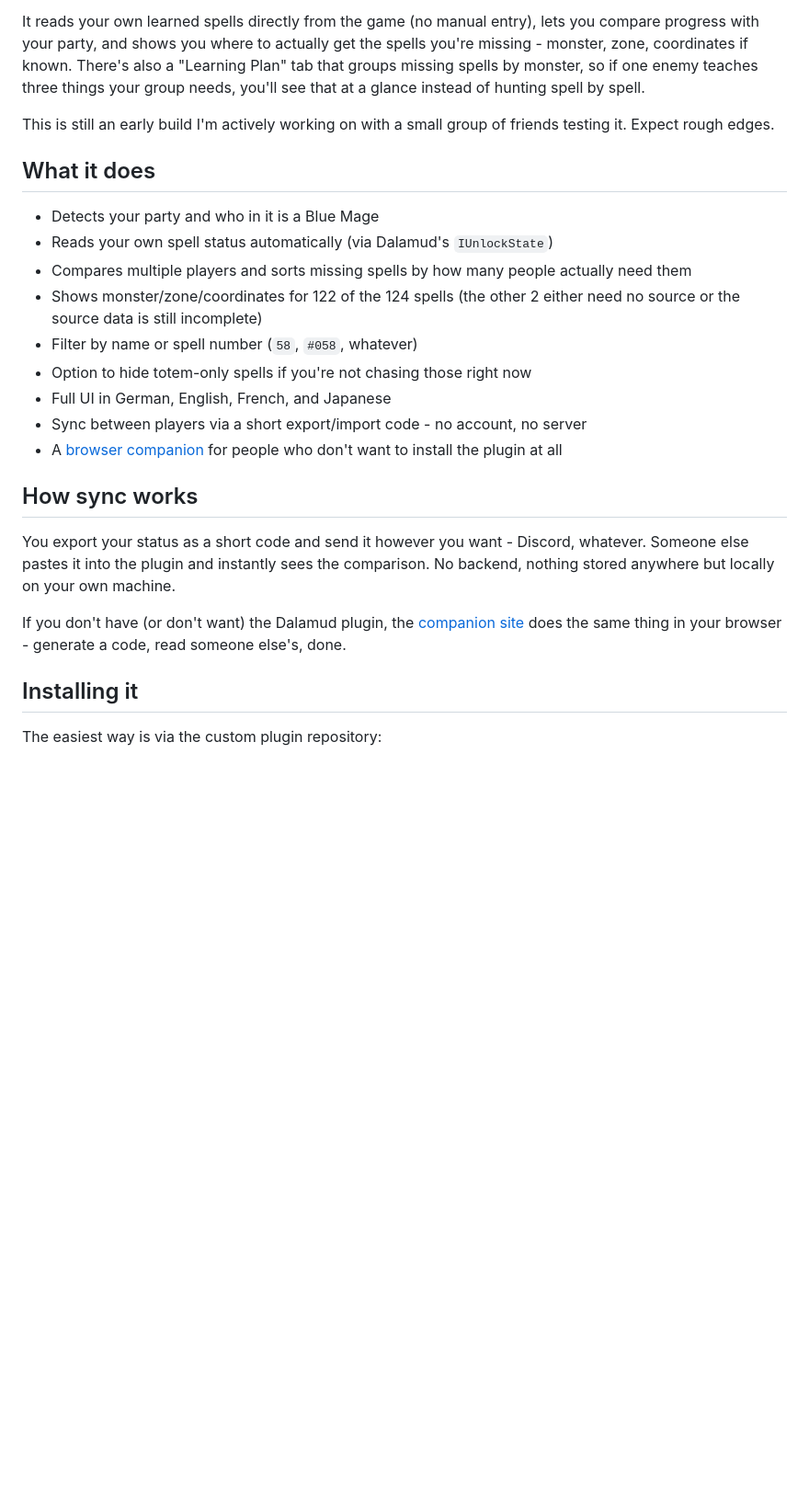
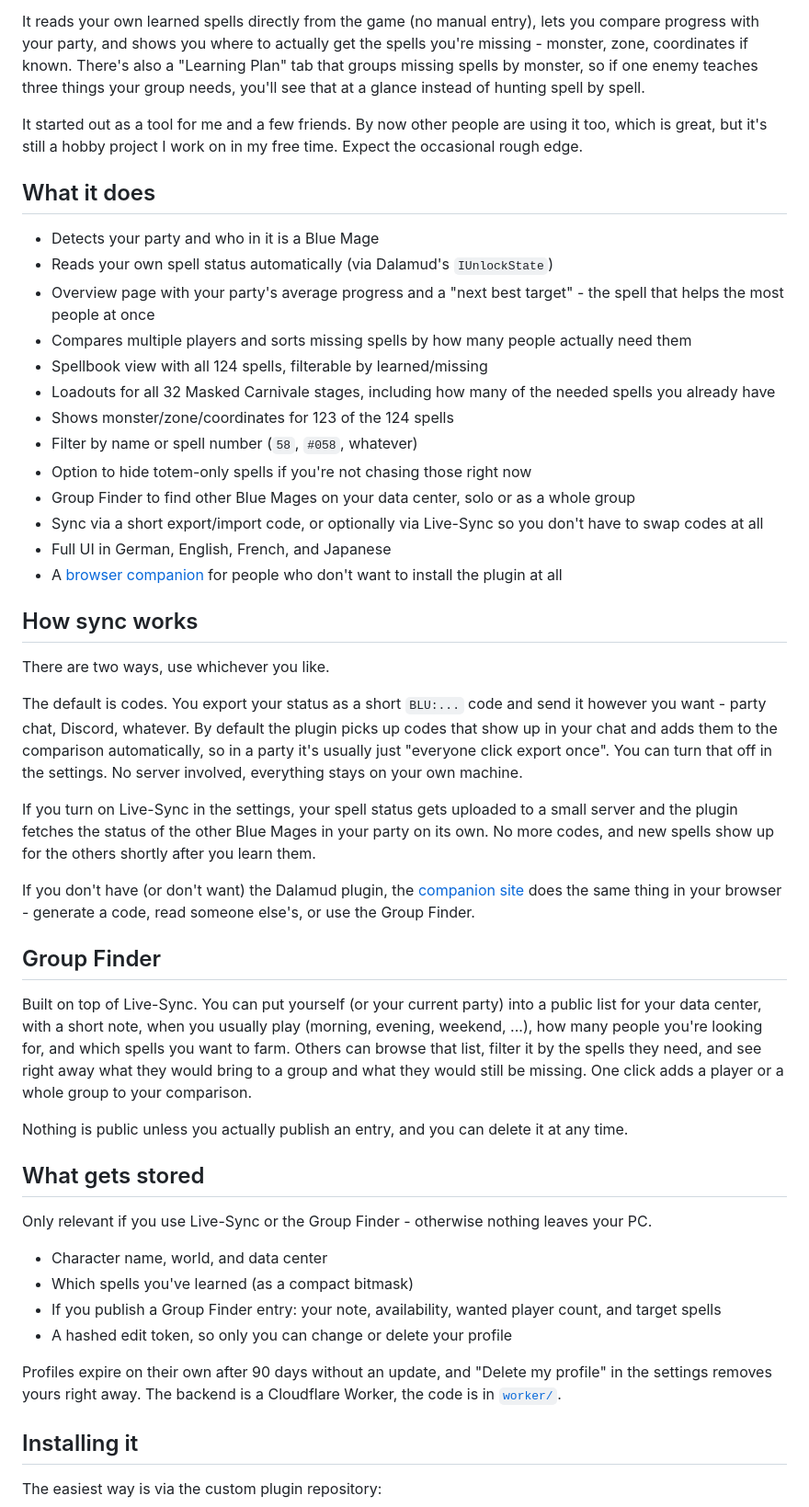
Before and after one commit to letsI-MA/BLUnion, a Markdown page: README.md, the part around one of its changes. Shown at 92% size. Drawn GitHub-style; blank space fills up the shorter version.

```diff
--- a/README.md
+++ b/README.md
@@ -6,25 +6,50 @@ If you've ever tried to organize a BLU spell-hunting session with friends, you k
 
 It reads your own learned spells directly from the game (no manual entry), lets you compare progress with your party, and shows you where to actually get the spells you're missing - monster, zone, coordinates if known. There's also a "Learning Plan" tab that groups missing spells by monster, so if one enemy teaches three things your group needs, you'll see that at a glance instead of hunting spell by spell.
 
-This is still an early build I'm actively working on with a small group of friends testing it. Expect rough edges.
+It started out as a tool for me and a few friends. By now other people are using it too, which is great, but it's still a hobby project I work on in my free time. Expect the occasional rough edge.
 
 ## What it does
 
 - Detects your party and who in it is a Blue Mage
 - Reads your own spell status automatically (via Dalamud's `IUnlockState`)
+- Overview page with your party's average progress and a "next best target" - the spell that helps the most people at once
 - Compares multiple players and sorts missing spells by how many people actually need them
-- Shows monster/zone/coordinates for 122 of the 124 spells (the other 2 either need no source or the source data is still incomplete)
+- Spellbook view with all 124 spells, filterable by learned/missing
+- Loadouts for all 32 Masked Carnivale stages, including how many of the needed spells you already have
+- Shows monster/zone/coordinates for 123 of the 124 spells
 - Filter by name or spell number (`58`, `#058`, whatever)
 - Option to hide totem-only spells if you're not chasing those right now
+- Group Finder to find other Blue Mages on your data center, solo or as a whole group
+- Sync via a short export/import code, or optionally via Live-Sync so you don't have to swap codes at all
 - Full UI in German, English, French, and Japanese
-- Sync between players via a short export/import code - no account, no server
 - A [browser companion](https://letsi-ma.github.io/BLUnion/) for people who don't want to install the plugin at all
 
 ## How sync works
 
-You export your status as a short code and send it however you want - Discord, whatever. Someone else pastes it into the plugin and instantly sees the comparison. No backend, nothing stored anywhere but locally on your own machine.
+There are two ways, use whichever you like.
 
-If you don't have (or don't want) the Dalamud plugin, the [companion site](https://letsi-ma.github.io/BLUnion/) does the same thing in your browser - generate a code, read someone else's, done.
+The default is codes. You export your status as a short `BLU:...` code and send it however you want - party chat, Discord, whatever. By default the plugin picks up codes that show up in your chat and adds them to the comparison automatically, so in a party it's usually just "everyone click export once". You can turn that off in the settings. No server involved, everything stays on your own machine.
+
+If you turn on Live-Sync in the settings, your spell status gets uploaded to a small server and the plugin fetches the status of the other Blue Mages in your party on its own. No more codes, and new spells show up for the others shortly after you learn them.
+
+If you don't have (or don't want) the Dalamud plugin, the [companion site](https://letsi-ma.github.io/BLUnion/) does the same thing in your browser - generate a code, read someone else's, or use the Group Finder.
+
+## Group Finder
+
+Built on top of Live-Sync. You can put yourself (or your current party) into a public list for your data center, with a short note, when you usually play (morning, evening, weekend, ...), how many people you're looking for, and which spells you want to farm. Others can browse that list, filter it by the spells they need, and see right away what they would bring to a group and what they would still be missing. One click adds a player or a whole group to your comparison.
+
+Nothing is public unless you actually publish an entry, and you can delete it at any time.
+
+## What gets stored
+
+Only relevant if you use Live-Sync or the Group Finder - otherwise nothing leaves your PC.
+
+- Character name, world, and data center
+- Which spells you've learned (as a compact bitmask)
+- If you publish a Group Finder entry: your note, availability, wanted player count, and target spells
+- A hashed edit token, so only you can change or delete your profile
+
+Profiles expire on their own after 90 days without an update, and "Delete my profile" in the settings removes yours right away. The backend is a Cloudflare Worker, the code is in [`worker/`](worker/).
 
 ## Installing it
 
```
Also changed, not shown: other parts of README.md (+7 -24 lines).
